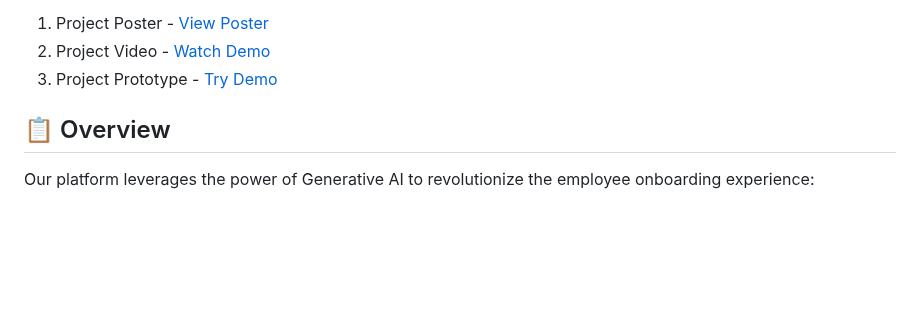
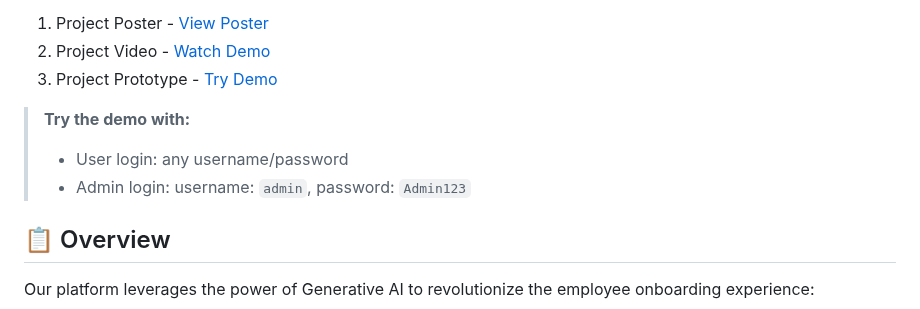
Before and after one commit to lauyankai/utmhackathon25, a Markdown page: README.md, the part around the change. Rendered like a GitHub page; blank space fills up the shorter version.

```diff
--- a/README.md
+++ b/README.md
@@ -12,6 +12,10 @@ A cutting-edge employee onboarding platform powered by Generative AI that transf
 1. Project Poster - [View Poster](https://drive.google.com/drive/folders/1zr9H8x9S6uoK3gwoSfQSqJCtTD7FN8-K?usp=sharing)
 2. Project Video - [Watch Demo](https://drive.google.com/drive/folders/1IW_6R1-VZkp6ejag5rUf9x6r1oo2fM-K?usp=sharing)
 3. Project Prototype - [Try Demo](https://utmhackathon25.vercel.app/)
+
+> **Try the demo with:**
+> - User login: any username/password
+> - Admin login: username: `admin`, password: `Admin123`
 
 ## 📋 Overview
 
```
